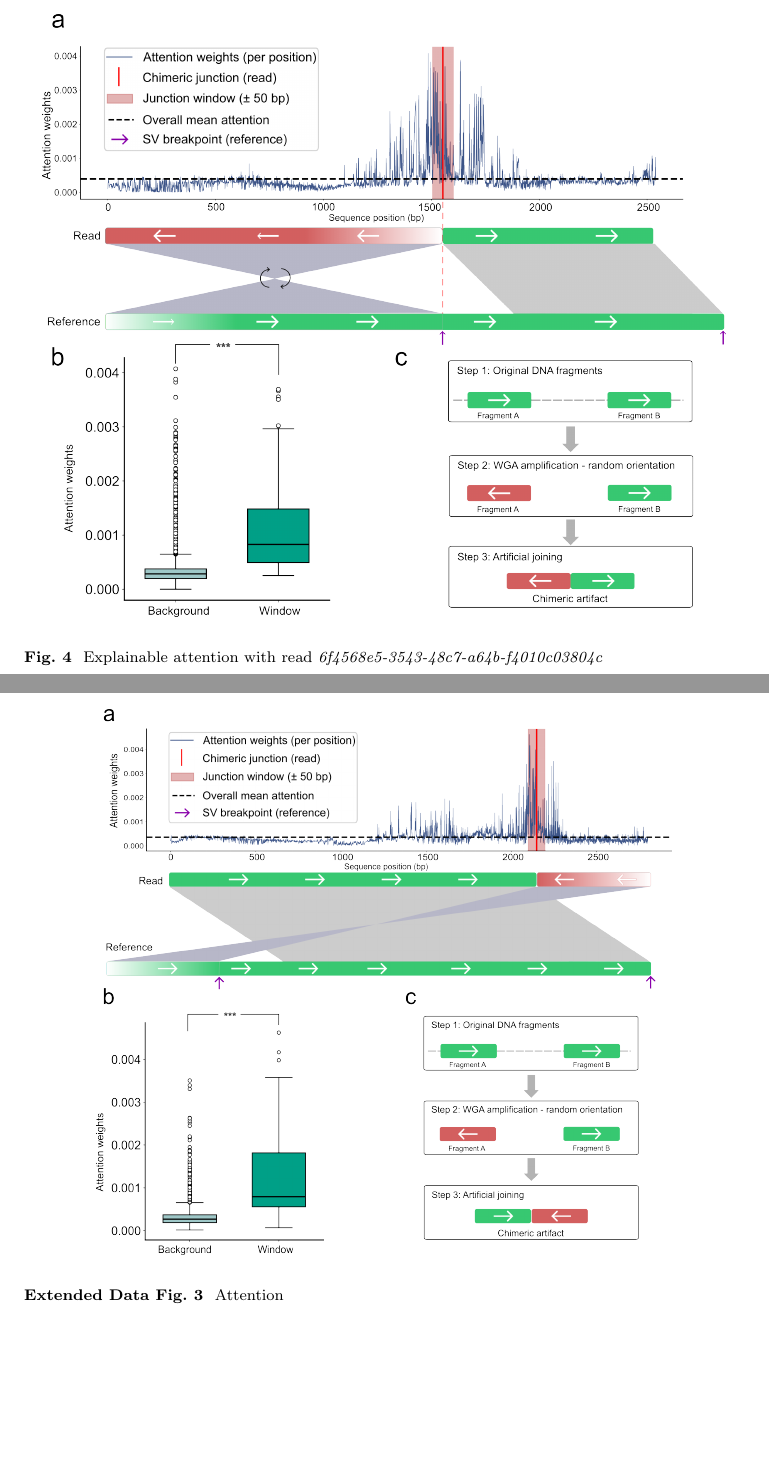
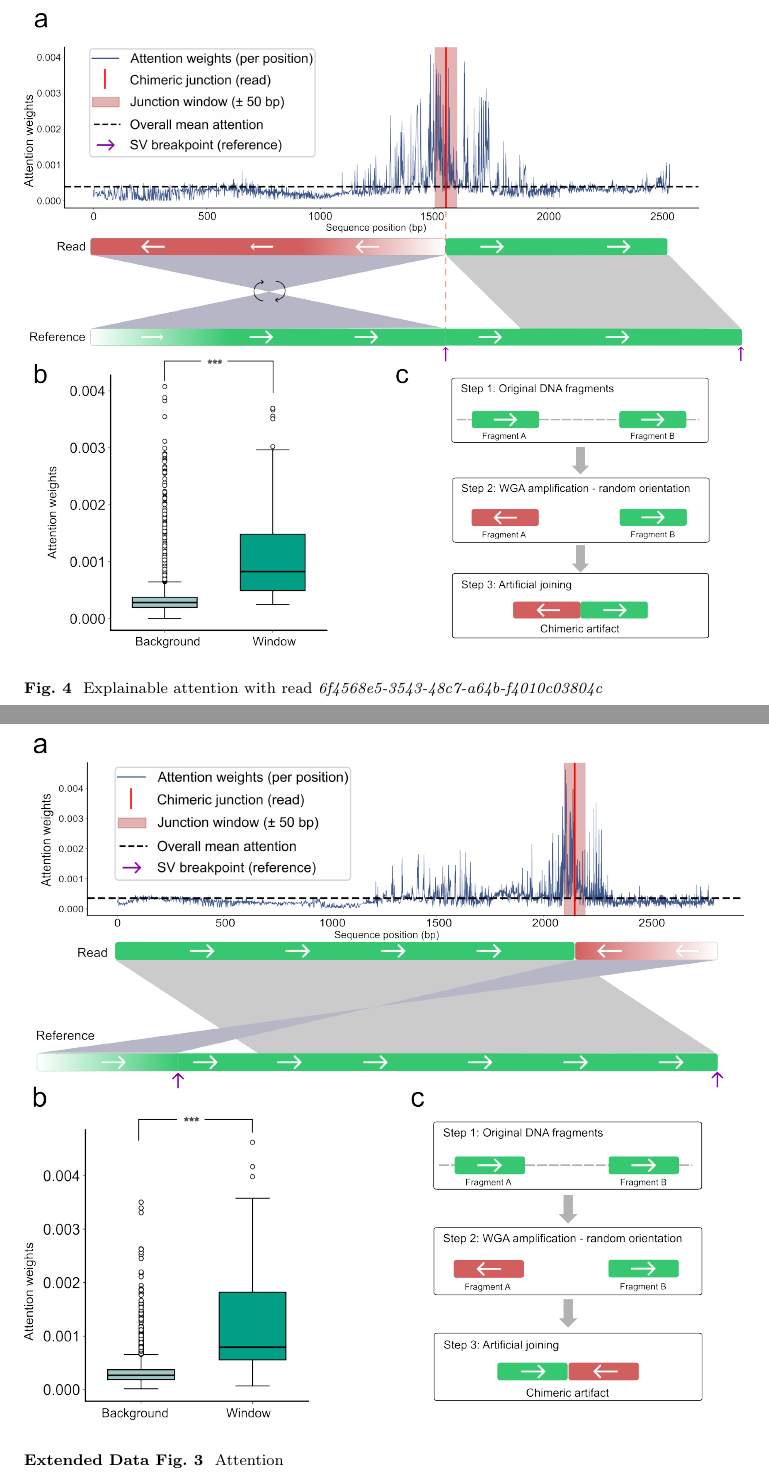
Before and after one commit to cauliyang/chimeralm_paper, a LaTeX paper (sn-article-template/sn-article.tex): two parts of pages 23 and 25 of 25, joined at a grey line, cut so that both start at the same text, the shorter picture padded with empty space. Compiled offline with pdfLaTeX.

Commit message:
manu: revise figures

```diff
--- a/sn-article-template/sn-article.tex
+++ b/sn-article-template/sn-article.tex
@@ -390,7 +390,7 @@ The consistency across both datasets validates ChimeraLM\textquotesingle s abili
 
 \begin{figure}[!ht]
 	\begin{center}
-		\includegraphics[width=0.95\textwidth]{final_figures/figure4}
+		\includegraphics[width=\textwidth]{final_figures/figure4}
 	\end{center}
 	\caption{Explainable attention with read \emph{6f4568e5-3543-48c7-a64b-f4010c03804c}}\label{fig:figure4}
 \end{figure}
@@ -634,7 +634,7 @@ The server was also configured with two NVIDIA A100 \glspl{gpu}, each with 80 GB
 
 \begin{figure}[!ht]
 	\begin{center}
-		\includegraphics[width=0.8\textwidth]{final_figures/sf3}
+		\includegraphics[width=\textwidth]{final_figures/sf3}
 	\end{center}
 	\caption{Attention}\label{fig:sf3}
 \end{figure}
```
Also changed, not shown: figures/final_figures/figure2_3.svg, sn-article-template/sn-article.pdf, 1 other file.
